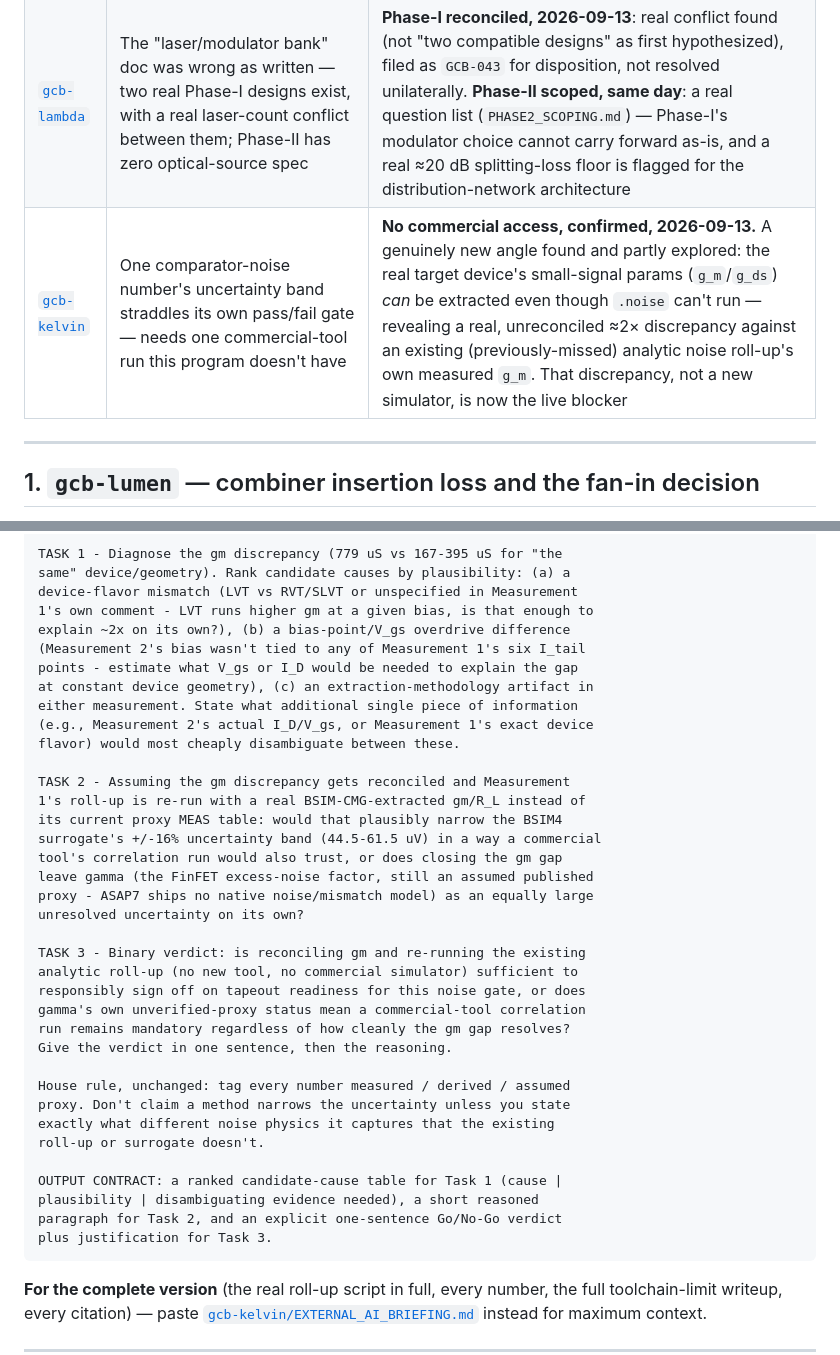
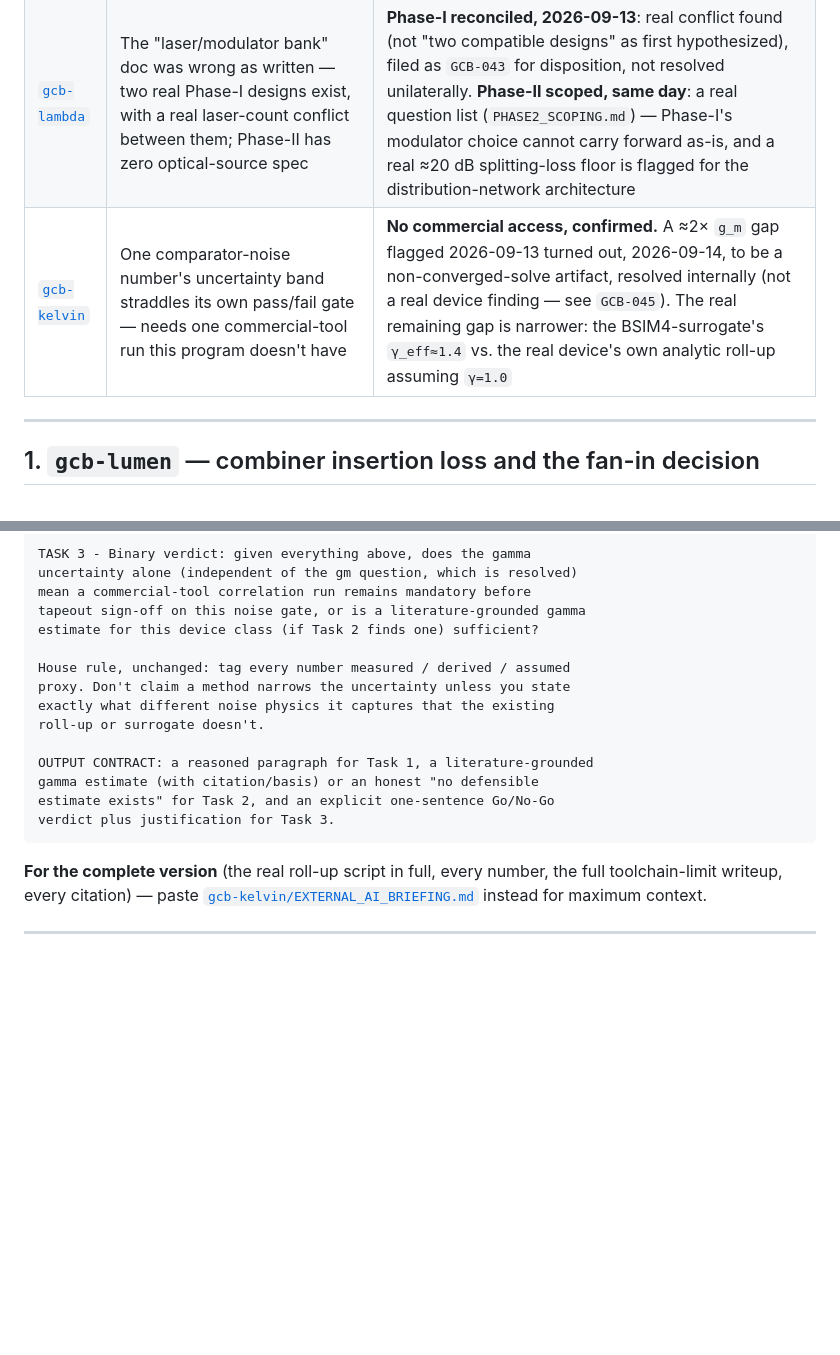
Before and after one commit to jagreen03/gcb-wiki, a Markdown page: appendices/orange-team-collaborator.md, 2 parts joined by grey strips. Drawn GitHub-style; folded sections open; blank space fills up the shorter version.

```diff
--- a/appendices/orange-team-collaborator.md
+++ b/appendices/orange-team-collaborator.md
@@ -48,7 +48,7 @@ yesterday's state.
 |---|---|---|
 | [`gcb-lumen`](https://github.com/jagreen03/gcb-lumen) | What does the real MMI power-summing combiner actually cost in insertion loss, and is the first cell 4:1 or 8:1? | **Substantially answered, 2026-09-13**: real, resolution-converged FDTD result (≈1.96 dB/junction) — not a bench measurement. What's left open now is a physics *decomposition* (why ≈2 dB, not 0.1 or 3 dB) and the actual 4:1-vs-8:1 link-budget call |
 | [`gcb-lambda`](https://github.com/jagreen03/gcb-lambda) | The "laser/modulator bank" doc was wrong as written — two real Phase-I designs exist, with a real laser-count conflict between them; Phase-II has zero optical-source spec | **Phase-I reconciled, 2026-09-13**: real conflict found (not "two compatible designs" as first hypothesized), filed as `GCB-043` for disposition, not resolved unilaterally. **Phase-II scoped, same day**: a real question list (`PHASE2_SCOPING.md`) — Phase-I's modulator choice cannot carry forward as-is, and a real ≈20 dB splitting-loss floor is flagged for the distribution-network architecture |
-| [`gcb-kelvin`](https://github.com/jagreen03/gcb-kelvin) | One comparator-noise number's uncertainty band straddles its own pass/fail gate — needs one commercial-tool run this program doesn't have | **No commercial access, confirmed, 2026-09-13.** A genuinely new angle found and partly explored: the real target device's small-signal params (`g_m`/`g_ds`) *can* be extracted even though `.noise` can't run — revealing a real, unreconciled ≈2× discrepancy against an existing (previously-missed) analytic noise roll-up's own measured `g_m`. That discrepancy, not a new simulator, is now the live blocker |
+| [`gcb-kelvin`](https://github.com/jagreen03/gcb-kelvin) | One comparator-noise number's uncertainty band straddles its own pass/fail gate — needs one commercial-tool run this program doesn't have | **No commercial access, confirmed.** A ≈2× `g_m` gap flagged 2026-09-13 turned out, 2026-09-14, to be a non-converged-solve artifact, resolved internally (not a real device finding — see `GCB-045`). The real remaining gap is narrower: the BSIM4-surrogate's `γ_eff≈1.4` vs. the real device's own analytic roll-up assuming `γ=1.0` |
 
 ---
 
@@ -313,41 +337,19 @@ Measurement 1's 45.8 uV total sits below the BSIM4 surrogate's 53 uV.
 
-TASK 1 - Diagnose the gm discrepancy (779 uS vs 167-395 uS for "the
-same" device/geometry). Rank candidate causes by plausibility: (a) a
-device-flavor mismatch (LVT vs RVT/SLVT or unspecified in Measurement
-1's own comment - LVT runs higher gm at a given bias, is that enough to
-explain ~2x on its own?), (b) a bias-point/V_gs overdrive difference
-(Measurement 2's bias wasn't tied to any of Measurement 1's six I_tail
-points - estimate what V_gs or I_D would be needed to explain the gap
-at constant device geometry), (c) an extraction-methodology artifact in
-either measurement. State what additional single piece of information
-(e.g., Measurement 2's actual I_D/V_gs, or Measurement 1's exact device
-flavor) would most cheaply disambiguate between these.
-
-TASK 2 - Assuming the gm discrepancy gets reconciled and Measurement
-1's roll-up is re-run with a real BSIM-CMG-extracted gm/R_L instead of
-its current proxy MEAS table: would that plausibly narrow the BSIM4
-surrogate's +/-16% uncertainty band (44.5-61.5 uV) in a way a commercial
-tool's correlation run would also trust, or does closing the gm gap
-leave gamma (the FinFET excess-noise factor, still an assumed published
-proxy - ASAP7 ships no native noise/mismatch model) as an equally large
-unresolved uncertainty on its own?
-
-TASK 3 - Binary verdict: is reconciling gm and re-running the existing
-analytic roll-up (no new tool, no commercial simulator) sufficient to
-responsibly sign off on tapeout readiness for this noise gate, or does
-gamma's own unverified-proxy status mean a commercial-tool correlation
-run remains mandatory regardless of how cleanly the gm gap resolves?
-Give the verdict in one sentence, then the reasoning.
+TASK 3 - Binary verdict: given everything above, does the gamma
+uncertainty alone (independent of the gm question, which is resolved)
+mean a commercial-tool correlation run remains mandatory before
+tapeout sign-off on this noise gate, or is a literature-grounded gamma
+estimate for this device class (if Task 2 finds one) sufficient?
 
 House rule, unchanged: tag every number measured / derived / assumed
 proxy. Don't claim a method narrows the uncertainty unless you state
 exactly what different noise physics it captures that the existing
 roll-up or surrogate doesn't.
 
-OUTPUT CONTRACT: a ranked candidate-cause table for Task 1 (cause |
-plausibility | disambiguating evidence needed), a short reasoned
-paragraph for Task 2, and an explicit one-sentence Go/No-Go verdict
-plus justification for Task 3.
+OUTPUT CONTRACT: a reasoned paragraph for Task 1, a literature-grounded
+gamma estimate (with citation/basis) or an honest "no defensible
+estimate exists" for Task 2, and an explicit one-sentence Go/No-Go
+verdict plus justification for Task 3.
 </pre>
 
 **For the complete version** (the real roll-up script in full, every
```
Also changed, not shown: other parts of appendices/orange-team-collaborator.md (+63 -39 lines).
